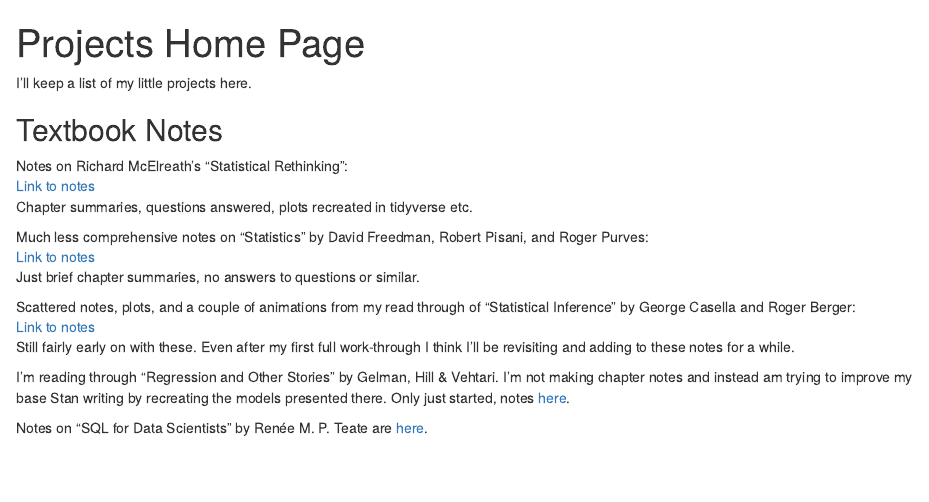
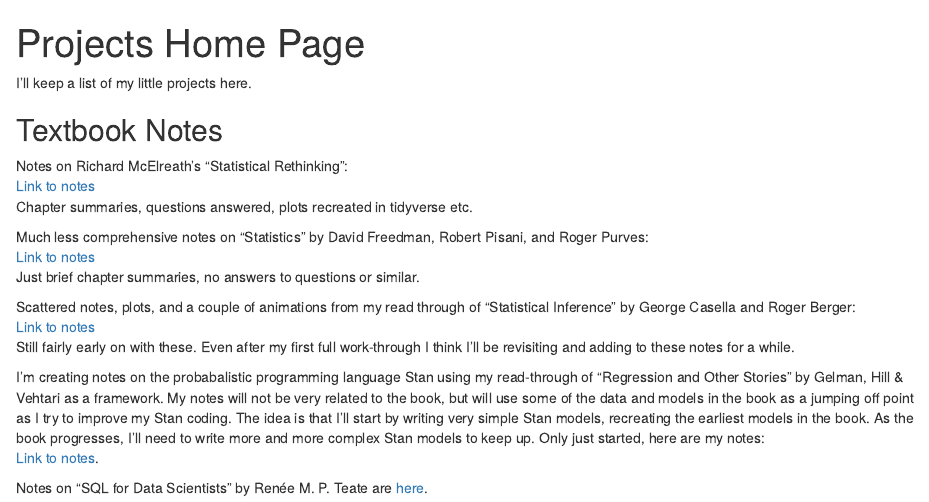
Before and after one commit to jake-lawler/home, an R Markdown document (index.Rmd): the page in a window 1100 px wide, from its top. The pictures show the output file index.html that the author committed with the source, opened offline.

Commit message:
Change Project Name
Changed project name from 'RegressionStories' to 'StanNotes'.

```diff
--- a/index.Rmd
+++ b/index.Rmd
@@ -18,6 +18,9 @@ Scattered notes, plots, and a couple of animations from my read through of "Stat
 [Link to notes](https://jake-lawler.github.io/StatisticalInference/)
 Still fairly early on with these. Even after my first full work-through I think I'll be revisiting and adding to these notes for a while.
 
-I'm reading through "Regression and Other Stories" by Gelman, Hill & Vehtari. I'm not making chapter notes and instead am trying to improve my base Stan writing by recreating the models presented there. Only just started, notes [here](https://jake-lawler.github.io/RegressionStories/).
+I'm creating notes on the probabalistic programming language Stan using my read-through of "Regression and Other Stories" by Gelman, Hill & Vehtari as a framework. My notes will not be very related to the book, but will use some of the data and models in the book as a jumping off point as I try to improve my Stan coding.
+The idea is that I'll start by writing very simple Stan models, recreating the earliest models in the book. As the book progresses, I'll need to write more and more complex Stan models to keep up.
+Only just started, here are my notes:
+[Link to notes](https://jake-lawler.github.io/StanNotes/).
 
 Notes on "SQL for Data Scientists" by Renée M. P. Teate are [here](https://jake-lawler.github.io/SQLforDataScientists/).
```
Also changed, not shown: index.html.
